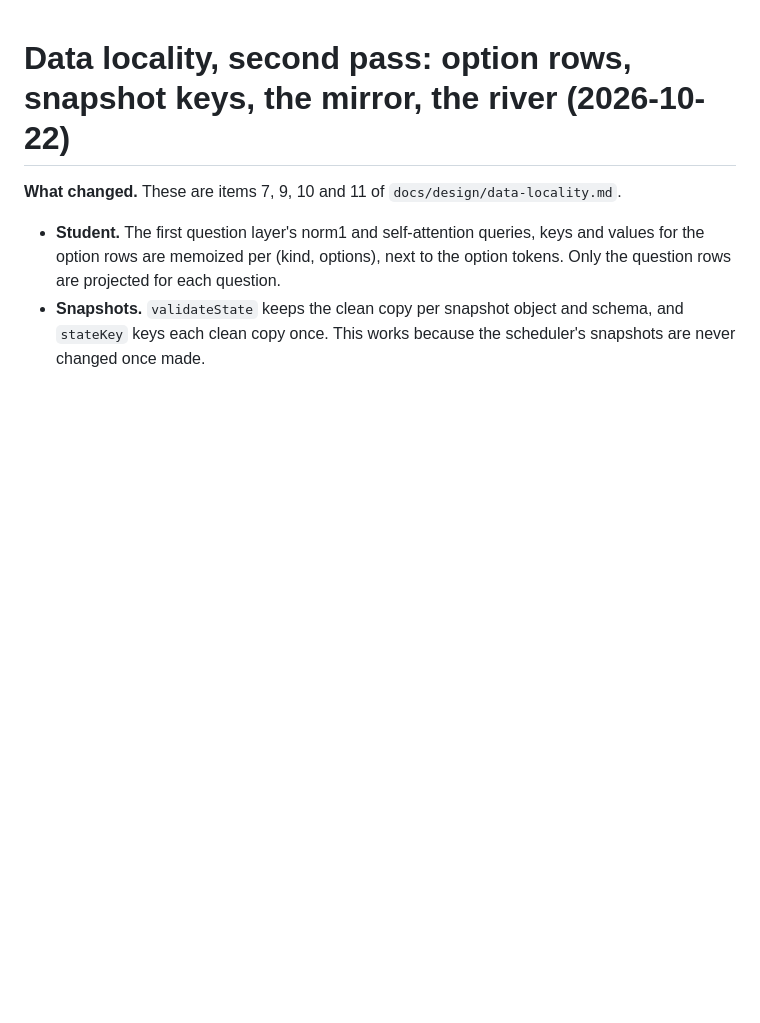
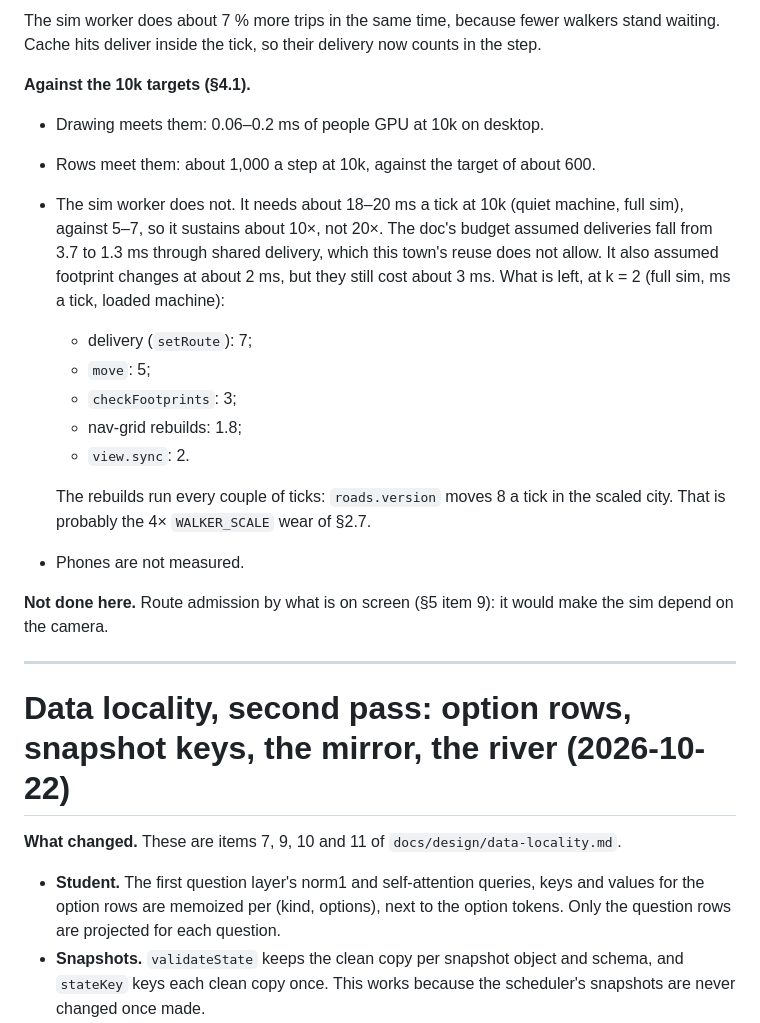
Before and after one commit to tandalesc/hearthvale_decisions, a Markdown page: PERFORMANCE.md, the part around one of its changes. Drawn GitHub-style; blank space fills up the shorter version.

Commit message:
PERFORMANCE.md: crowds, stage 1 (per-step gains, baselines, what is left)
Co-Authored-By: Claude Opus 5.5 <noreply@anthropic.com>

```diff
--- a/PERFORMANCE.md
+++ b/PERFORMANCE.md
@@ -1,3 +35,22 @@
+The sim worker does about 7 % more trips in the same time, because fewer walkers stand waiting. Cache hits deliver inside the tick, so their delivery now counts in the step.
+
+**Against the 10k targets (§4.1).**
+- Drawing meets them: 0.06–0.2 ms of people GPU at 10k on desktop.
+- Rows meet them: about 1,000 a step at 10k, against the target of about 600.
+- The sim worker does not. It needs about 18–20 ms a tick at 10k (quiet machine, full sim), against 5–7, so it sustains about 10×, not 20×. The doc's budget assumed deliveries fall from 3.7 to 1.3 ms through shared delivery, which this town's reuse does not allow. It also assumed footprint changes at about 2 ms, but they still cost about 3 ms. What is left, at k = 2 (full sim, ms a tick, loaded machine):
+  - delivery (`setRoute`): 7;
+  - `move`: 5;
+  - `checkFootprints`: 3;
+  - nav-grid rebuilds: 1.8;
+  - `view.sync`: 2.
+
+  The rebuilds run every couple of ticks: `roads.version` moves 8 a tick in the scaled city. That is probably the 4× `WALKER_SCALE` wear of §2.7.
+- Phones are not measured.
+
+**Not done here.** Route admission by what is on screen (§5 item 9): it would make the sim depend on the camera.
+
+---
+
 # Data locality, second pass: option rows, snapshot keys, the mirror, the river (2026-10-22)
 
 **What changed.** These are items 7, 9, 10 and 11 of `docs/design/data-locality.md`.
```
Also changed, not shown: other parts of PERFORMANCE.md (+34 -0 lines), docs/design/crowd-scale.md (+6 -0 lines).
